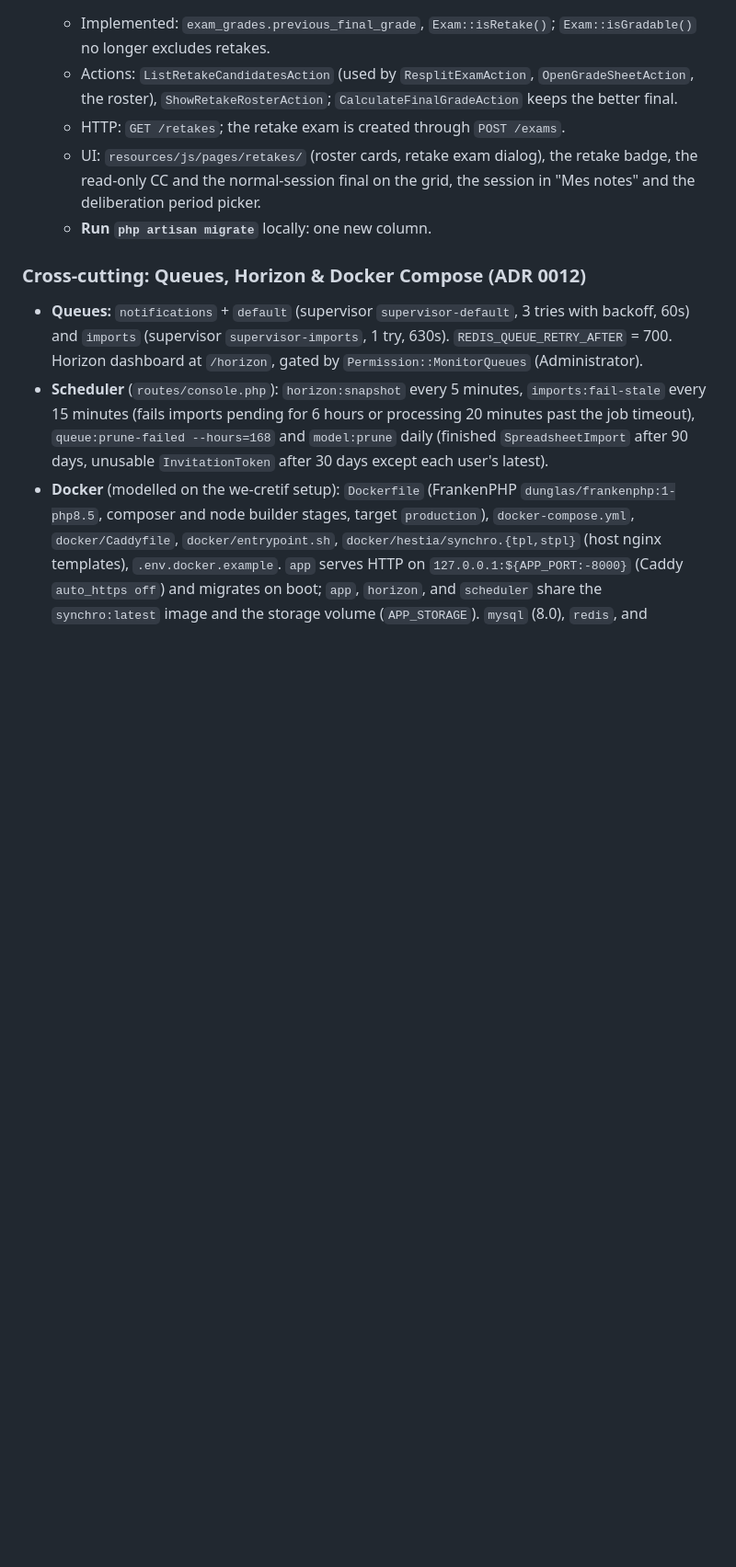
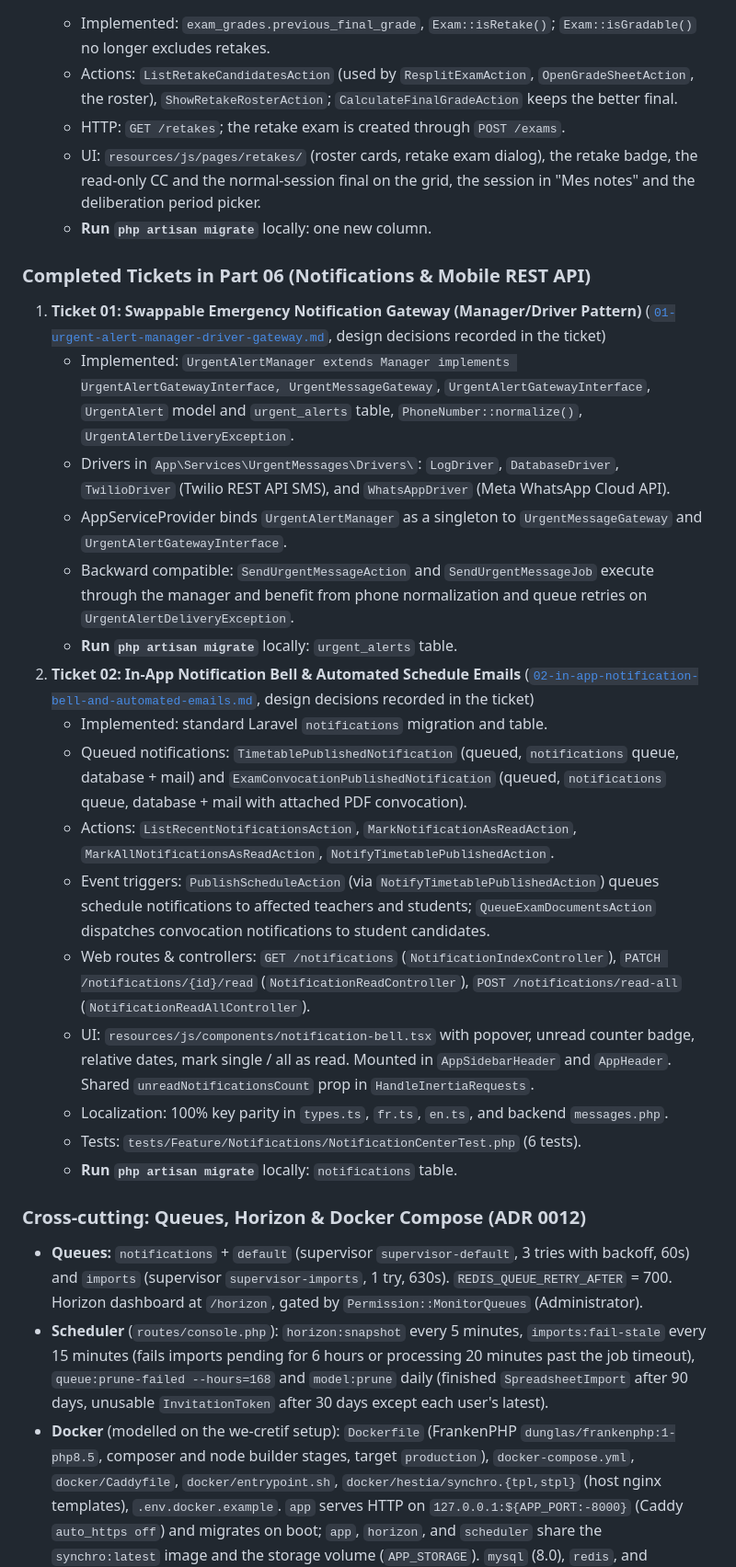
Before and after one commit to DevHolako/synchro, a Markdown page: docs/handoff/handoff.md, the part around one of its changes. Shown at 92% size. Rendered like a GitHub page; blank space fills up the shorter version.

```diff
--- a/docs/handoff/handoff.md
+++ b/docs/handoff/handoff.md
@@ -205,6 +205,25 @@ Part-wide decisions are recorded at the end of [`spec.md`](file:///home/holako/g
    - UI: `resources/js/pages/retakes/` (roster cards, retake exam dialog), the retake badge, the read-only CC and the normal-session final on the grid, the session in "Mes notes" and the deliberation period picker.
    - **Run `php artisan migrate`** locally: one new column.
 
+### Completed Tickets in Part 06 (Notifications & Mobile REST API)
+1. **Ticket 01: Swappable Emergency Notification Gateway (Manager/Driver Pattern)** ([`01-urgent-alert-manager-driver-gateway.md`](file:///home/holako/github/synchro/docs/specs/06-notifications-and-mobile-api/tickets/01-urgent-alert-manager-driver-gateway.md), design decisions recorded in the ticket)
+   - Implemented: `UrgentAlertManager extends Manager implements UrgentAlertGatewayInterface, UrgentMessageGateway`, `UrgentAlertGatewayInterface`, `UrgentAlert` model and `urgent_alerts` table, `PhoneNumber::normalize()`, `UrgentAlertDeliveryException`.
+   - Drivers in `App\Services\UrgentMessages\Drivers\`: `LogDriver`, `DatabaseDriver`, `TwilioDriver` (Twilio REST API SMS), and `WhatsAppDriver` (Meta WhatsApp Cloud API).
+   - AppServiceProvider binds `UrgentAlertManager` as a singleton to `UrgentMessageGateway` and `UrgentAlertGatewayInterface`.
+   - Backward compatible: `SendUrgentMessageAction` and `SendUrgentMessageJob` execute through the manager and benefit from phone normalization and queue retries on `UrgentAlertDeliveryException`.
+   - **Run `php artisan migrate`** locally: `urgent_alerts` table.
+2. **Ticket 02: In-App Notification Bell & Automated Schedule Emails** ([`02-in-app-notification-bell-and-automated-emails.md`](file:///home/holako/github/synchro/docs/specs/06-notifications-and-mobile-api/tickets/02-in-app-notification-bell-and-automated-emails.md), design decisions recorded in the ticket)
+   - Implemented: standard Laravel `notifications` migration and table.
+   - Queued notifications: `TimetablePublishedNotification` (queued, `notifications` queue, database + mail) and `ExamConvocationPublishedNotification` (queued, `notifications` queue, database + mail with attached PDF convocation).
+   - Actions: `ListRecentNotificationsAction`, `MarkNotificationAsReadAction`, `MarkAllNotificationsAsReadAction`, `NotifyTimetablePublishedAction`.
+   - Event triggers: `PublishScheduleAction` (via `NotifyTimetablePublishedAction`) queues schedule notifications to affected teachers and students; `QueueExamDocumentsAction` dispatches convocation notifications to student candidates.
+   - Web routes & controllers: `GET /notifications` (`NotificationIndexController`), `PATCH /notifications/{id}/read` (`NotificationReadController`), `POST /notifications/read-all` (`NotificationReadAllController`).
+   - UI: `resources/js/components/notification-bell.tsx` with popover, unread counter badge, relative dates, mark single / all as read. Mounted in `AppSidebarHeader` and `AppHeader`. Shared `unreadNotificationsCount` prop in `HandleInertiaRequests`.
+   - Localization: 100% key parity in `types.ts`, `fr.ts`, `en.ts`, and backend `messages.php`.
+   - Tests: `tests/Feature/Notifications/NotificationCenterTest.php` (6 tests).
+   - **Run `php artisan migrate`** locally: `notifications` table.
+
+
 ### Cross-cutting: Queues, Horizon & Docker Compose (ADR 0012)
 - **Queues:** `notifications` + `default` (supervisor `supervisor-default`, 3 tries with backoff, 60s) and `imports` (supervisor `supervisor-imports`, 1 try, 630s). `REDIS_QUEUE_RETRY_AFTER` = 700. Horizon dashboard at `/horizon`, gated by `Permission::MonitorQueues` (Administrator).
 - **Scheduler** (`routes/console.php`): `horizon:snapshot` every 5 minutes, `imports:fail-stale` every 15 minutes (fails imports pending for 6 hours or processing 20 minutes past the job timeout), `queue:prune-failed --hours=168` and `model:prune` daily (finished `SpreadsheetImport` after 90 days, unusable `InvitationToken` after 30 days except each user's latest).
```
Also changed, not shown: other parts of docs/handoff/handoff.md (+6 -2 lines), docs/specs/README.md (+2 -2 lines), 1 other file.
